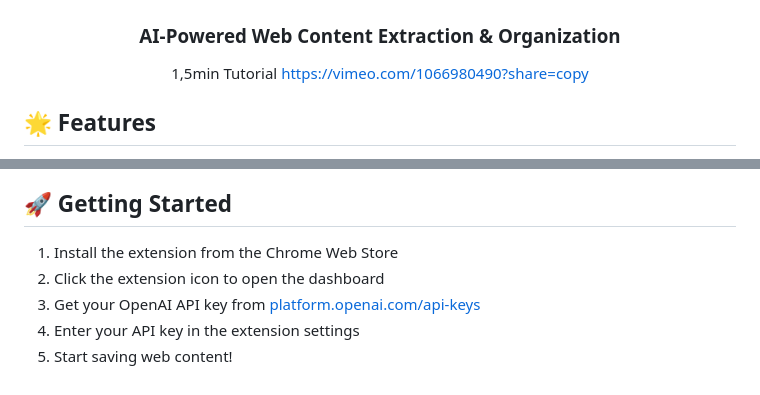
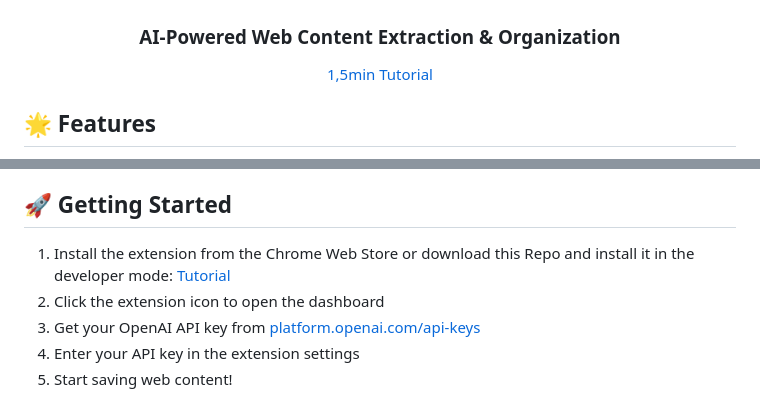
Before and after one commit to vruoss/SaveItAll, a Markdown page: README.md, 2 parts joined by grey strips. GitHub-like rendering.

```diff
--- a/README.md
+++ b/README.md
@@ -4,8 +4,8 @@ for Chrome, Microsoft Edge & other Chromium-based browsers
 <div align="center">
   <img src="https://github.com/vruoss/SaveItAll/blob/main/SaveItAll.png" alt="SaveItAll Logo" width="725" height="437">
   <h3>AI-Powered Web Content Extraction & Organization</h3>
-1,5min Tutorial</br>
-<a href="https://vimeo.com/1066980490?share=copy" target="_blank">https://vimeo.com/1066980490?share=copy</a>
+</br>
+<a href="https://vimeo.com/1066980490?share=copy" target="_blank">1,5min Tutorial</a>
 
 </div>
 </br>
@@ -27,7 +27,7 @@ for Chrome, Microsoft Edge & other Chromium-based browsers
 
 ## 🚀 Getting Started
 
-1. Install the extension from the Chrome Web Store
+1. Install the extension from the Chrome Web Store or download this Repo and install it in the developer mode: <a href="https://youtu.be/drNTeGl41ns?si=uPcVmDQTTEDZ-51e&t=15" target="_blank">Tutorial</a>
 2. Click the extension icon to open the dashboard
 3. Get your OpenAI API key from [platform.openai.com/api-keys](https://platform.openai.com/api-keys)
 4. Enter your API key in the extension settings
```
